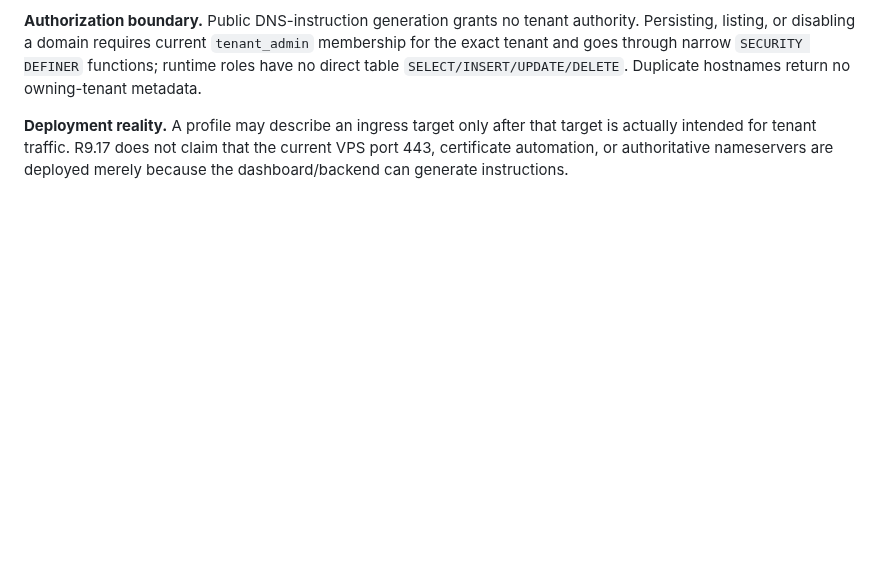
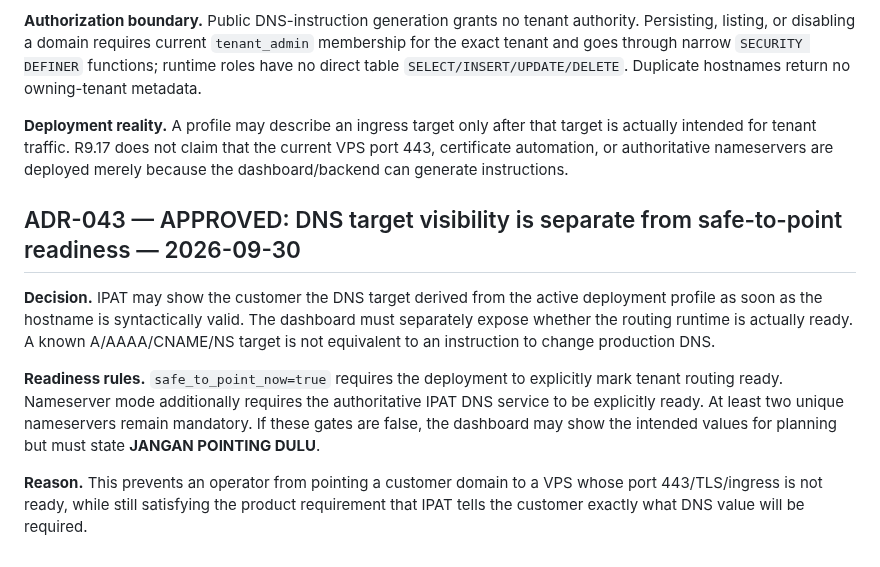
Before and after one commit to mr-ipat/ipat, a Markdown page: docs/DECISIONS.md, the part around the change. Rendered like a GitHub page; blank space fills up the shorter version.

Commit message:
docs(adr): separate DNS target from safe pointing readiness

```diff
--- a/docs/DECISIONS.md
+++ b/docs/DECISIONS.md
@@ -603,3 +603,12 @@ metadata alone may authorize live device management.
 **Authorization boundary.** Public DNS-instruction generation grants no tenant authority. Persisting, listing, or disabling a domain requires current `tenant_admin` membership for the exact tenant and goes through narrow `SECURITY DEFINER` functions; runtime roles have no direct table `SELECT/INSERT/UPDATE/DELETE`. Duplicate hostnames return no owning-tenant metadata.
 
 **Deployment reality.** A profile may describe an ingress target only after that target is actually intended for tenant traffic. R9.17 does not claim that the current VPS port 443, certificate automation, or authoritative nameservers are deployed merely because the dashboard/backend can generate instructions.
+
+
+## ADR-043 — APPROVED: DNS target visibility is separate from safe-to-point readiness — 2026-09-30
+
+**Decision.** IPAT may show the customer the DNS target derived from the active deployment profile as soon as the hostname is syntactically valid. The dashboard must separately expose whether the routing runtime is actually ready. A known A/AAAA/CNAME/NS target is not equivalent to an instruction to change production DNS.
+
+**Readiness rules.** `safe_to_point_now=true` requires the deployment to explicitly mark tenant routing ready. Nameserver mode additionally requires the authoritative IPAT DNS service to be explicitly ready. At least two unique nameservers remain mandatory. If these gates are false, the dashboard may show the intended values for planning but must state **JANGAN POINTING DULU**.
+
+**Reason.** This prevents an operator from pointing a customer domain to a VPS whose port 443/TLS/ingress is not ready, while still satisfying the product requirement that IPAT tells the customer exactly what DNS value will be required.
```
